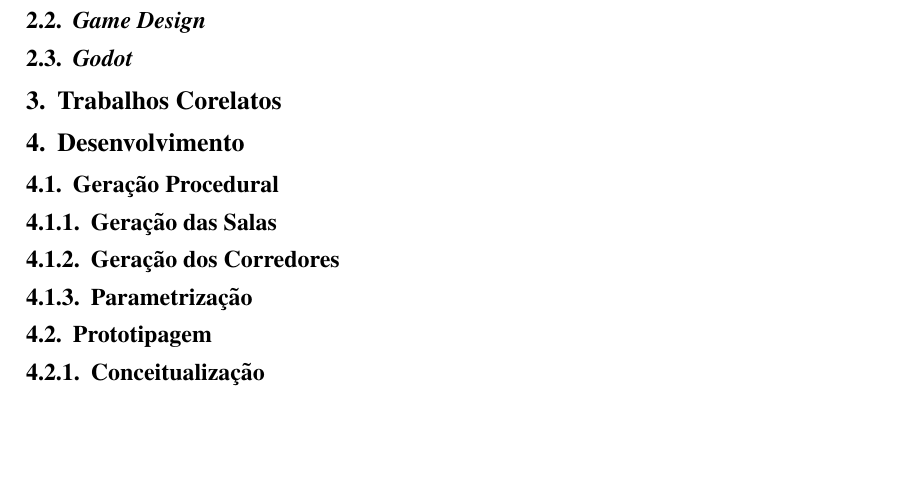
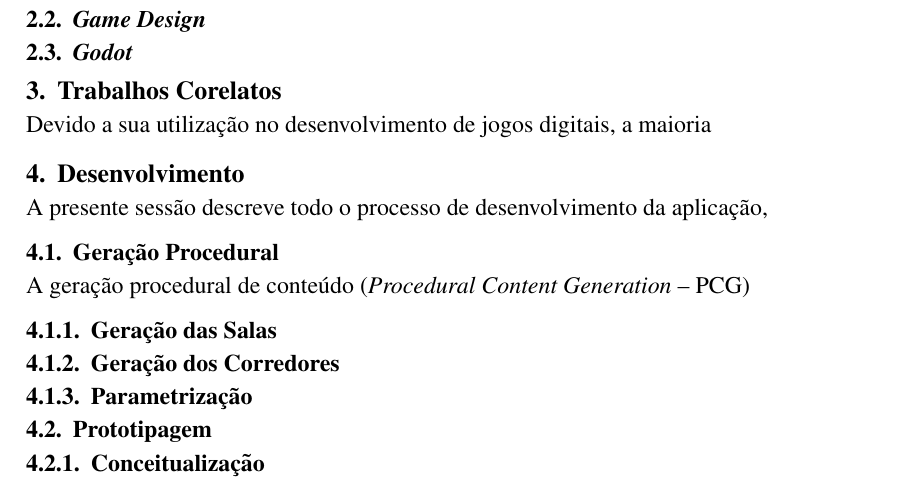
Before and after one commit to ShimiraOleg/Mazes-and-Mages-Geracao-Procedural-aplicada-a-mapas-de-Dungeons-em-jogos, a LaTeX paper (artigo/main.tex): part of the page, cut so that both start at the same text, the shorter picture padded with empty space. Compiled offline with pdfLaTeX.

Commit message:
Atualizacao TCC

```diff
--- a/artigo/main.tex
+++ b/artigo/main.tex
@@ -50,10 +50,13 @@ Essa sessão aborda o referencial teórico, com a intenção de fundamentar e co
 \subsection{\textit{Godot}}
 
 \section{Trabalhos Corelatos}
+Devido a sua utilização no desenvolvimento de jogos digitais, a maioria
 
 \section{Desenvolvimento}
+A presente sessão descreve todo o processo de desenvolvimento da aplicação,
 
 \subsection{Geração Procedural}
+A geração procedural de conteúdo (\textit{Procedural Content Generation} -- PCG)
 
 \subsubsection{Geração das Salas}
 
```
Also changed, not shown: artigo/main.pdf, 4 other files.
